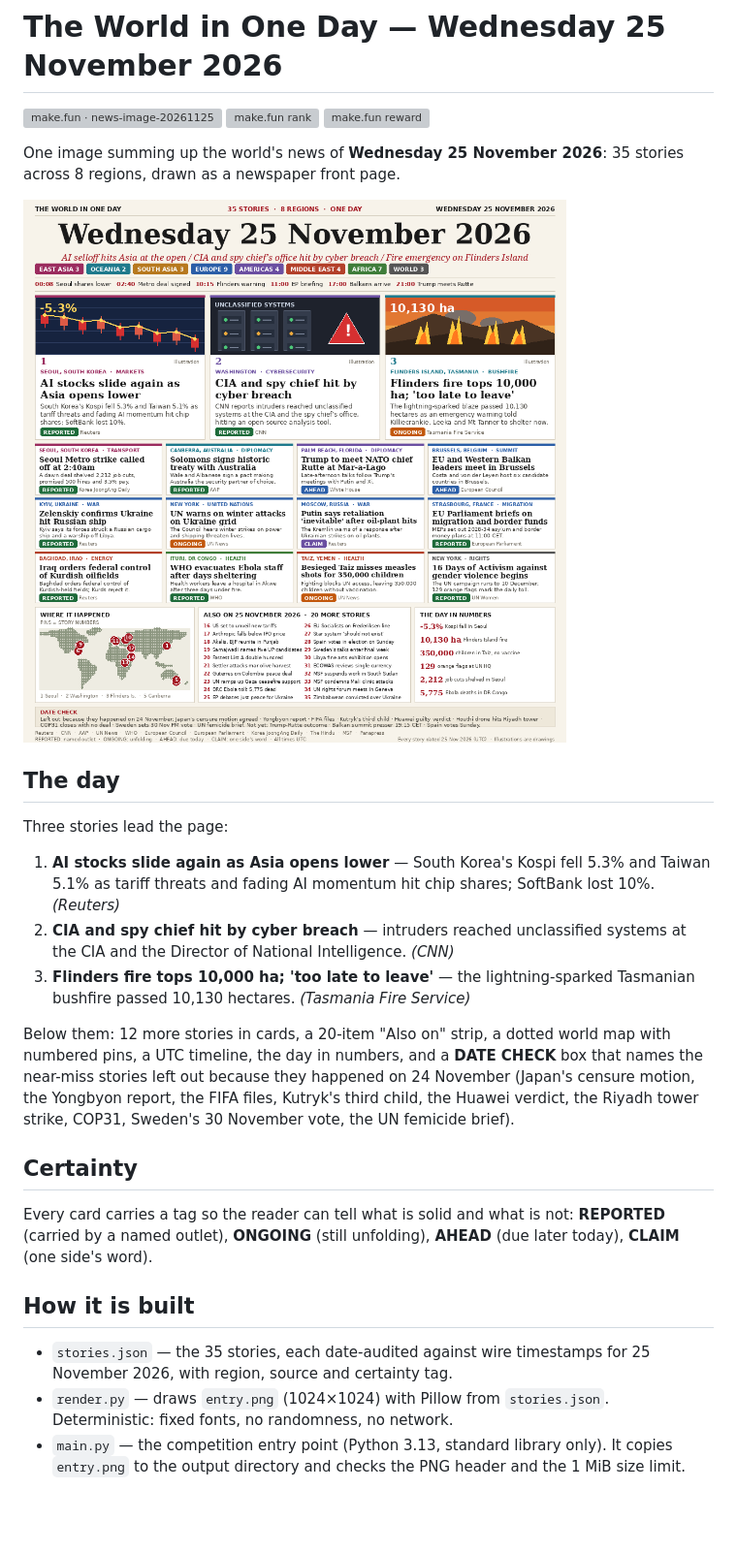
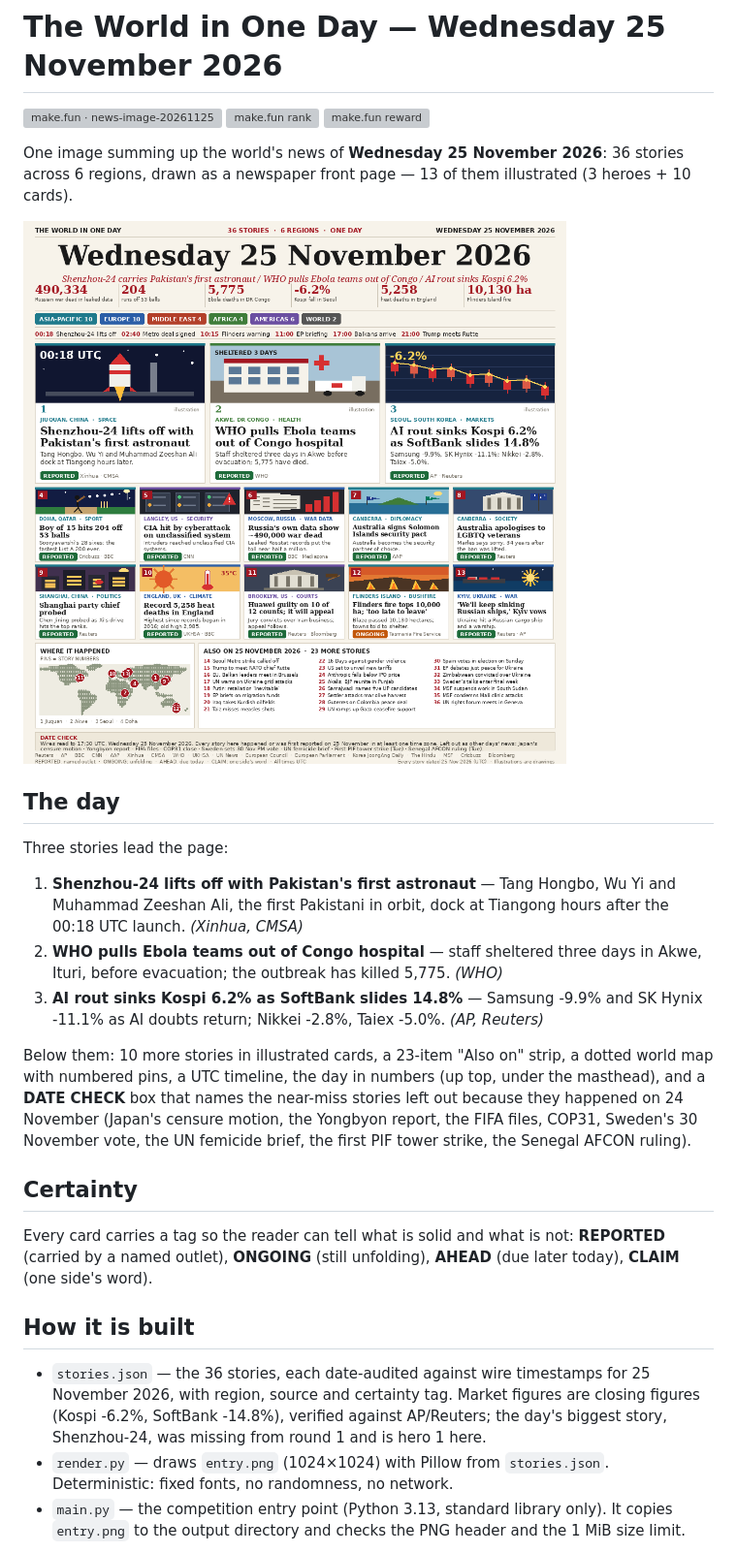
Before and after one commit to Laika-lgtm/news-image-20261125, a Markdown page: README.md, the part around the change. Shown at 97% size. Rendered like a GitHub page; pictures changed too: entry.png; blank space fills up the shorter version; grey boxes are pictures that could not be loaded.

```diff
--- a/README.md
+++ b/README.md
@@ -5,7 +5,8 @@
 [![make.fun reward](https://make.fun/badge/news-image-20261125/Laika-lgtm/news-image-20261125/reward.svg)](https://make.fun/bounty/news-image-20261125?utm_source=github&utm_medium=readme&utm_campaign=news-image-20261125)
 
 One image summing up the world's news of **Wednesday 25 November 2026**:
-35 stories across 8 regions, drawn as a newspaper front page.
+36 stories across 6 regions, drawn as a newspaper front page — 13 of them
+illustrated (3 heroes + 10 cards).
 
 ![The World in One Day — Wednesday 25 November 2026](entry.png)
 
@@ -13,22 +14,23 @@ One image summing up the world's news of **Wednesday 25 November 2026**:
 
 Three stories lead the page:
 
-1. **AI stocks slide again as Asia opens lower** — South Korea's Kospi fell
-   5.3% and Taiwan 5.1% as tariff threats and fading AI momentum hit chip
-   shares; SoftBank lost 10%. *(Reuters)*
-2. **CIA and spy chief hit by cyber breach** — intruders reached
-   unclassified systems at the CIA and the Director of National
-   Intelligence. *(CNN)*
-3. **Flinders fire tops 10,000 ha; 'too late to leave'** — the
-   lightning-sparked Tasmanian bushfire passed 10,130 hectares.
-   *(Tasmania Fire Service)*
+1. **Shenzhou-24 lifts off with Pakistan's first astronaut** — Tang Hongbo,
+   Wu Yi and Muhammad Zeeshan Ali, the first Pakistani in orbit, dock at
+   Tiangong hours after the 00:18 UTC launch. *(Xinhua, CMSA)*
+2. **WHO pulls Ebola teams out of Congo hospital** — staff sheltered three
+   days in Akwe, Ituri, before evacuation; the outbreak has killed 5,775.
+   *(WHO)*
+3. **AI rout sinks Kospi 6.2% as SoftBank slides 14.8%** — Samsung -9.9%
+   and SK Hynix -11.1% as AI doubts return; Nikkei -2.8%, Taiex -5.0%.
+   *(AP, Reuters)*
 
-Below them: 12 more stories in cards, a 20-item "Also on" strip, a dotted
-world map with numbered pins, a UTC timeline, the day in numbers, and a
-**DATE CHECK** box that names the near-miss stories left out because they
-happened on 24 November (Japan's censure motion, the Yongbyon report, the
-FIFA files, Kutryk's third child, the Huawei verdict, the Riyadh tower
-strike, COP31, Sweden's 30 November vote, the UN femicide brief).
+Below them: 10 more stories in illustrated cards, a 23-item "Also on" strip,
+a dotted world map with numbered pins, a UTC timeline, the day in numbers
+(up top, under the masthead), and a **DATE CHECK** box that names the
+near-miss stories left out because they happened on 24 November (Japan's
+censure motion, the Yongbyon report, the FIFA files, COP31, Sweden's
+30 November vote, the UN femicide brief, the first PIF tower strike, the
+Senegal AFCON ruling).
 
 ## Certainty
 
@@ -38,8 +40,11 @@ unfolding), **AHEAD** (due later today), **CLAIM** (one side's word).
 
 ## How it is built
 
-- `stories.json` — the 35 stories, each date-audited against wire
+- `stories.json` — the 36 stories, each date-audited against wire
   timestamps for 25 November 2026, with region, source and certainty tag.
+  Market figures are closing figures (Kospi -6.2%, SoftBank -14.8%),
+  verified against AP/Reuters; the day's biggest story, Shenzhou-24,
+  was missing from round 1 and is hero 1 here.
 - `render.py` — draws `entry.png` (1024×1024) with Pillow from
   `stories.json`. Deterministic: fixed fonts, no randomness, no network.
 - `main.py` — the competition entry point (Python 3.13, standard library
```
Also changed, not shown: 2 other files.
